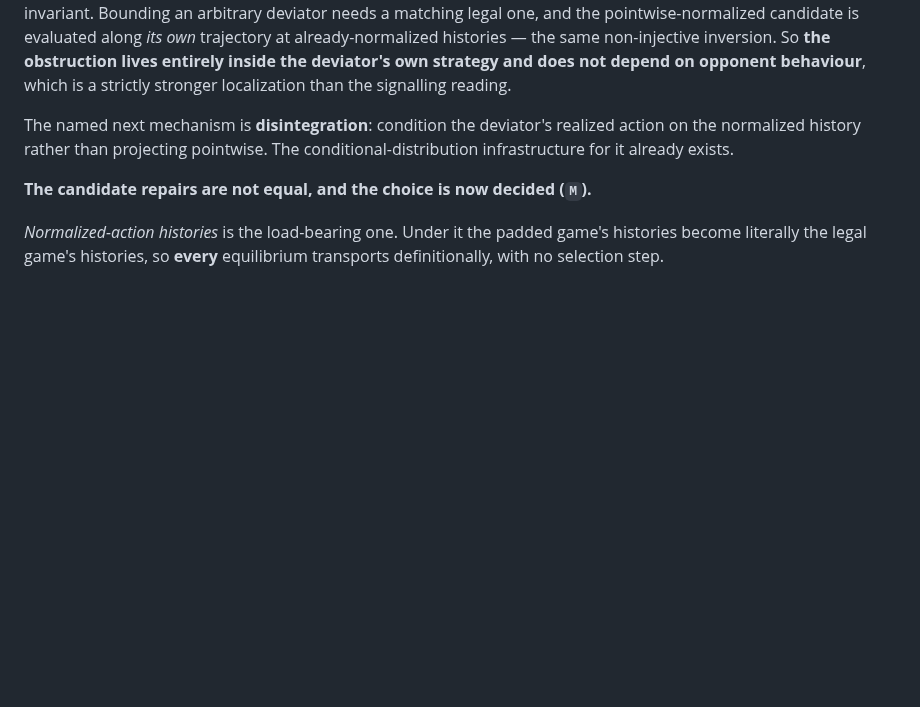
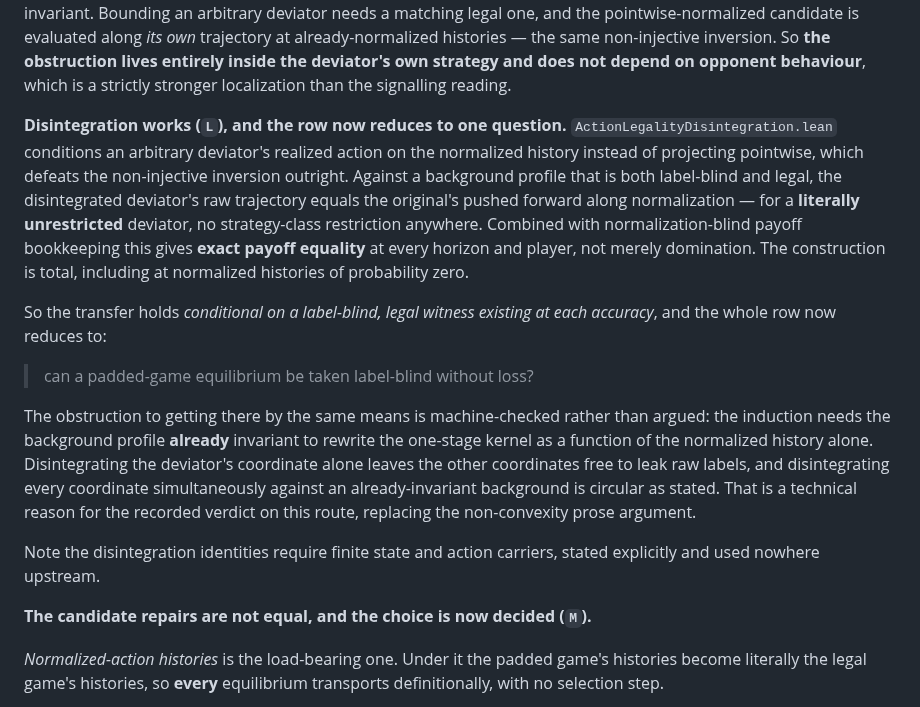
Before and after one commit to elazarg/GameTheory, a Markdown page: docs/uniform-equilibrium/PIPELINE.md, the part around the change. GitHub-like rendering; blank space fills up the shorter version.

Commit message:
Reduce the padding row to a single question about payoff-irrelevant labels
Disintegration closes the deviator side outright: against a background profile
that is label-blind and legal, an arbitrary deviator has a blind counterpart
whose play law is the original's pushed forward along normalization, giving
exact payoff equality at every horizon and player rather than domination. Labels
are worth exactly nothing to a deviator facing a blind background.

So the row reduces to whether a padded-game equilibrium can be taken blind at
no cost. The obstruction to getting there by the same means is machine-checked
rather than argued: the induction needs the background already blind to rewrite
the one-stage kernel as a function of the normalized history alone, blinding one
coordinate leaves the others free to leak labels, and blinding all at once
against an already-blind background is circular.

That question is now posed on its own terms. The retained labels are a public
signal generated by the agents' own past choices, which is the structure that
can support correlation independent randomization cannot -- so a negative answer
is a live possibility, and would mean enlarging the action sets changes which
values are attainable.

Co-Authored-By: Claude Opus 5 <noreply@anthropic.com>

```diff
--- a/docs/uniform-equilibrium/PIPELINE.md
+++ b/docs/uniform-equilibrium/PIPELINE.md
@@ -1235,9 +1235,33 @@ obstruction lives entirely inside the deviator's own strategy and does not
 depend on opponent behaviour**, which is a strictly stronger localization than
 the signalling reading.
 
-The named next mechanism is **disintegration**: condition the deviator's
-realized action on the normalized history rather than projecting pointwise. The
-conditional-distribution infrastructure for it already exists.
+**Disintegration works (`L`), and the row now reduces to one question.**
+`ActionLegalityDisintegration.lean` conditions an arbitrary deviator's realized
+action on the normalized history instead of projecting pointwise, which defeats
+the non-injective inversion outright. Against a background profile that is both
+label-blind and legal, the disintegrated deviator's raw trajectory equals the
+original's pushed forward along normalization — for a **literally unrestricted**
+deviator, no strategy-class restriction anywhere. Combined with
+normalization-blind payoff bookkeeping this gives **exact payoff equality** at
+every horizon and player, not merely domination. The construction is total,
+including at normalized histories of probability zero.
+
+So the transfer holds *conditional on a label-blind, legal witness existing at
+each accuracy*, and the whole row now reduces to:
+
+> can a padded-game equilibrium be taken label-blind without loss?
+
+The obstruction to getting there by the same means is machine-checked rather
+than argued: the induction needs the background profile **already** invariant to
+rewrite the one-stage kernel as a function of the normalized history alone.
+Disintegrating the deviator's coordinate alone leaves the other coordinates
+free to leak raw labels, and disintegrating every coordinate simultaneously
+against an already-invariant background is circular as stated. That is a
+technical reason for the recorded verdict on this route, replacing the
+non-convexity prose argument.
+
+Note the disintegration identities require finite state and action carriers,
+stated explicitly and used nowhere upstream.
 
 **The candidate repairs are not equal, and the choice is now decided (`M`).**
 
```
